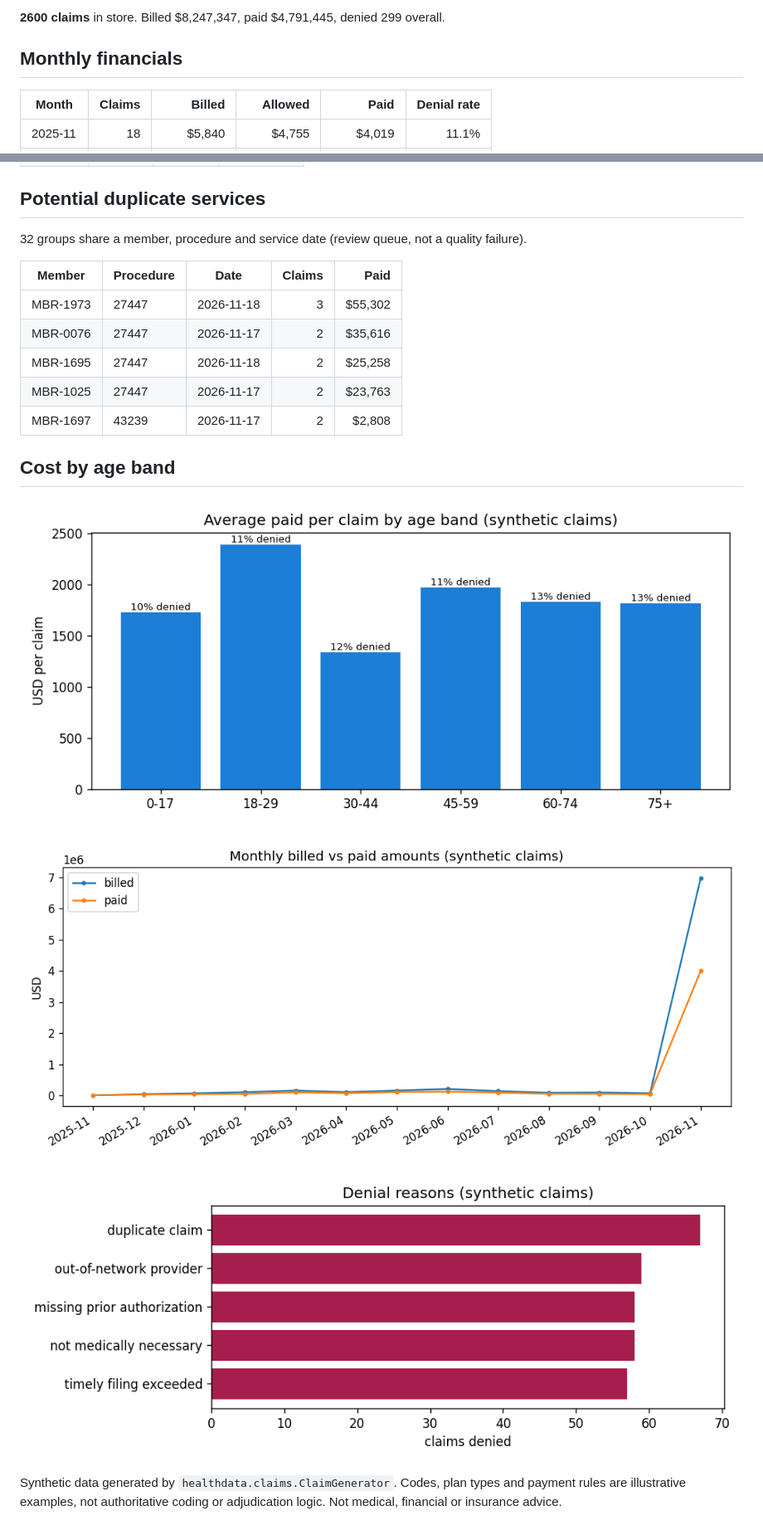
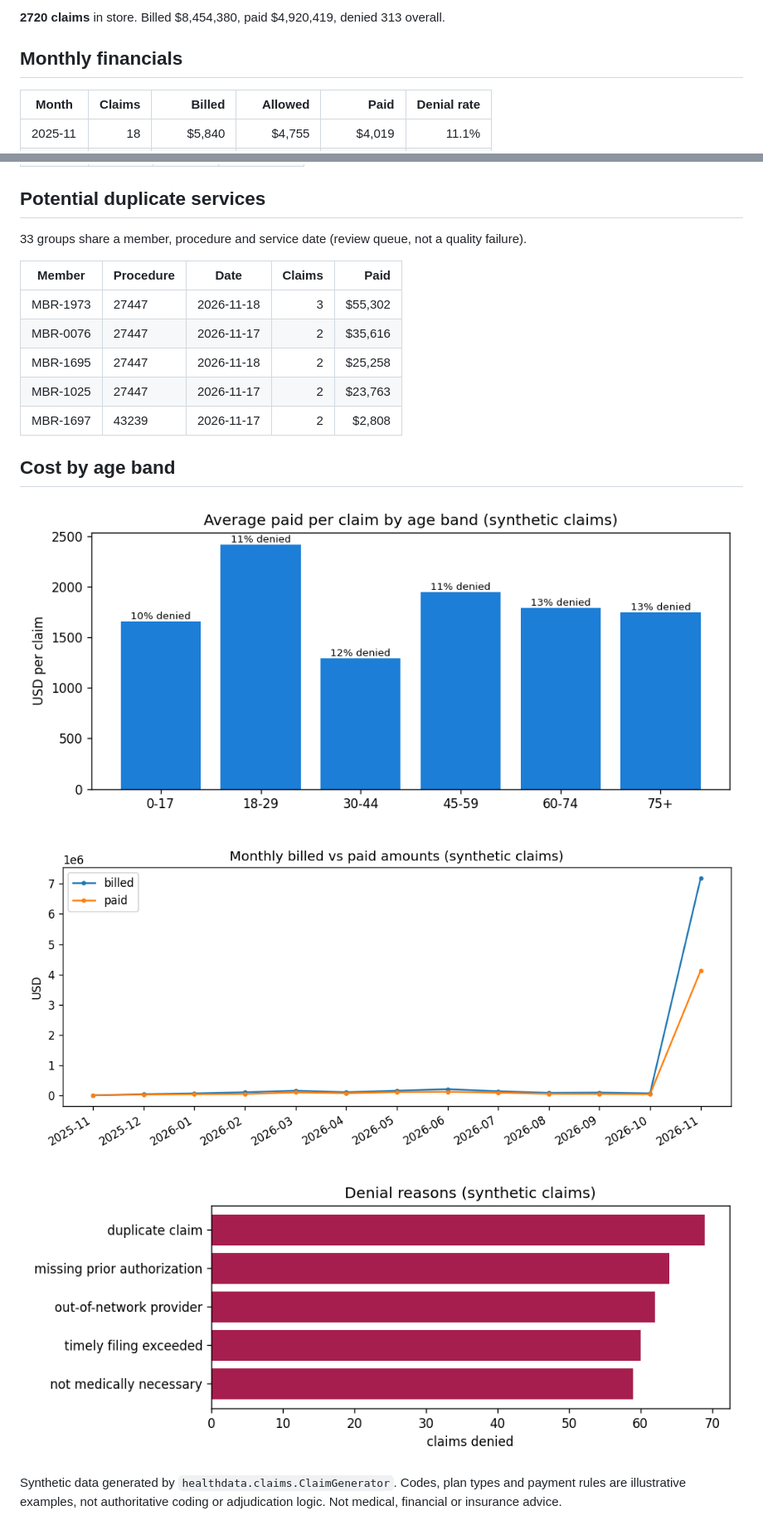
Before and after one commit to vinithaappanna/healthcare-data, a Markdown page: reports/claims_report.md, 2 parts joined by grey strips. Shown at 83% size. Rendered like a GitHub page; pictures changed too: reports/age_band_costs.png, reports/denial_reasons.png, reports/monthly_financials.png.

```diff
--- a/reports/claims_report.md
+++ b/reports/claims_report.md
@@ -4,5 +4,5 @@ Generated 2026-11-20 06:14 UTC. All data is synthetic - no real member, patient
 
-**2600 claims** in store. Billed $8,247,347, paid $4,791,445, denied 299 overall.
+**2720 claims** in store. Billed $8,454,380, paid $4,920,419, denied 313 overall.
 
 ## Monthly financials
 
@@ -142,7 +142,7 @@ Share of total paid (2600 claims) held by the largest claims. Synthetic data, il
 
 ## Potential duplicate services
 
-32 groups share a member, procedure and service date (review queue, not a quality failure).
+33 groups share a member, procedure and service date (review queue, not a quality failure).
 
 | Member | Procedure | Date | Claims | Paid |
 | --- | --- | --- | ---: | ---: |
```
Also changed, not shown: other parts of reports/claims_report.md (+38 -38 lines), README.md (+8 -3 lines), reports/paid_concentration.png, 3 other files.
